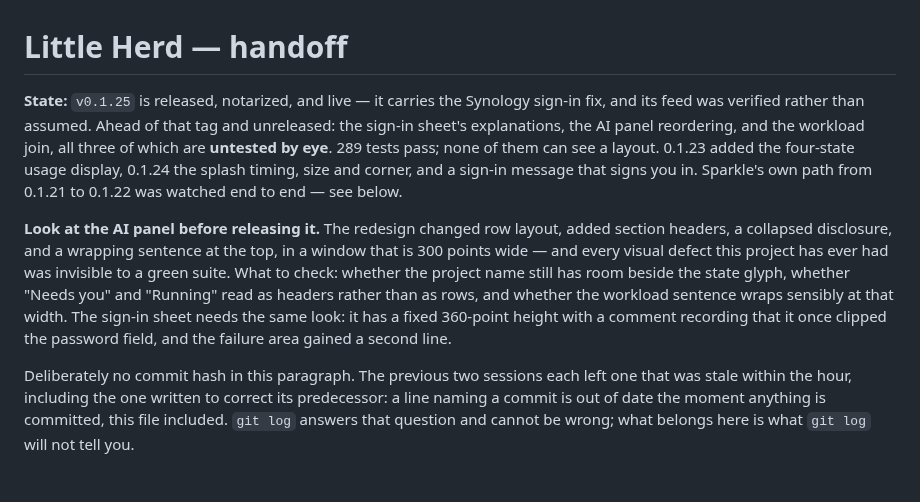
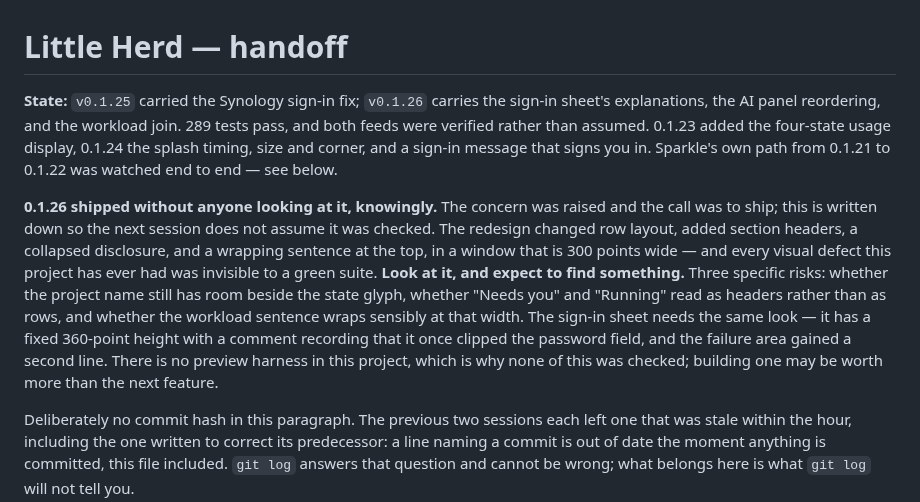
Before and after one commit to malpern/little-herd, a Markdown page: Documentation/HANDOFF.md, the part around the change. Drawn GitHub-style; blank space fills up the shorter version.

Commit message:
Say in the handoff that 0.1.26 shipped unlooked-at
The concern was raised before the release and the call was to ship, so what
belongs here is the fact rather than the argument: nobody has seen the AI panel
redesign, the reordered rows, or the sign-in sheet's new second line, and 289
passing tests cannot see a layout. Written down so the next session does not
mistake silence for verification, with the three specific things most likely to
be wrong at 300 points wide.

The note that may outlast the release: this project has no preview harness,
which is the whole reason none of it was checked. Building one is probably
worth more than the next feature.

Co-Authored-By: Claude Opus 5 <noreply@anthropic.com>

```diff
--- a/Documentation/HANDOFF.md
+++ b/Documentation/HANDOFF.md
@@ -1,22 +1,25 @@
 # Little Herd — handoff
 
-**State:** `v0.1.25` is released, notarized, and live — it carries the Synology
-sign-in fix, and its feed was verified rather than assumed. Ahead of that tag
-and unreleased: the sign-in sheet's explanations, the AI panel reordering, and
-the workload join, all three of which are **untested by eye**. 289 tests pass;
-none of them can see a layout. 0.1.23 added the four-state usage display, 0.1.24
-the splash timing, size and corner, and a sign-in message that signs you in.
-Sparkle's own path from 0.1.21 to 0.1.22 was watched end to end — see below.
+**State:** `v0.1.25` carried the Synology sign-in fix; `v0.1.26` carries the
+sign-in sheet's explanations, the AI panel reordering, and the workload join.
+289 tests pass, and both feeds were verified rather than assumed. 0.1.23 added
+the four-state usage display, 0.1.24 the splash timing, size and corner, and a
+sign-in message that signs you in. Sparkle's own path from 0.1.21 to 0.1.22 was
+watched end to end — see below.
 
-**Look at the AI panel before releasing it.** The redesign changed row layout,
-added section headers, a collapsed disclosure, and a wrapping sentence at the
-top, in a window that is 300 points wide — and every visual defect this project
-has ever had was invisible to a green suite. What to check: whether the project
-name still has room beside the state glyph, whether "Needs you" and "Running"
-read as headers rather than as rows, and whether the workload sentence wraps
-sensibly at that width. The sign-in sheet needs the same look: it has a fixed
-360-point height with a comment recording that it once clipped the password
-field, and the failure area gained a second line.
+**0.1.26 shipped without anyone looking at it, knowingly.** The concern was
+raised and the call was to ship; this is written down so the next session does
+not assume it was checked. The redesign changed row layout, added section
+headers, a collapsed disclosure, and a wrapping sentence at the top, in a window
+that is 300 points wide — and every visual defect this project has ever had was
+invisible to a green suite. **Look at it, and expect to find something.** Three
+specific risks: whether the project name still has room beside the state glyph,
+whether "Needs you" and "Running" read as headers rather than as rows, and
+whether the workload sentence wraps sensibly at that width. The sign-in sheet
+needs the same look — it has a fixed 360-point height with a comment recording
+that it once clipped the password field, and the failure area gained a second
+line. There is no preview harness in this project, which is why none of this was
+checked; building one may be worth more than the next feature.
 
 Deliberately no commit hash in this paragraph. The previous two sessions each
 left one that was stale within the hour, including the one written to correct
```
